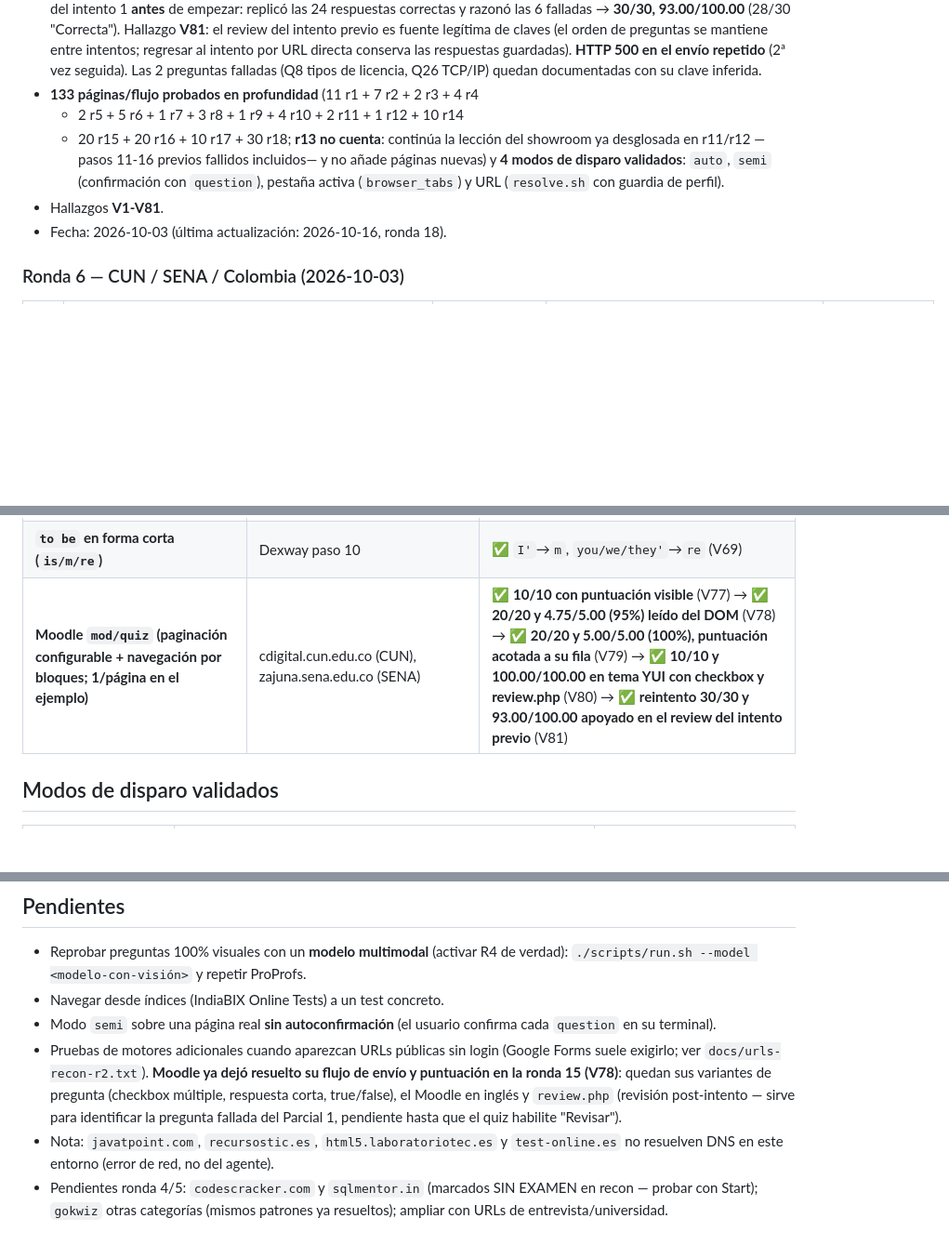
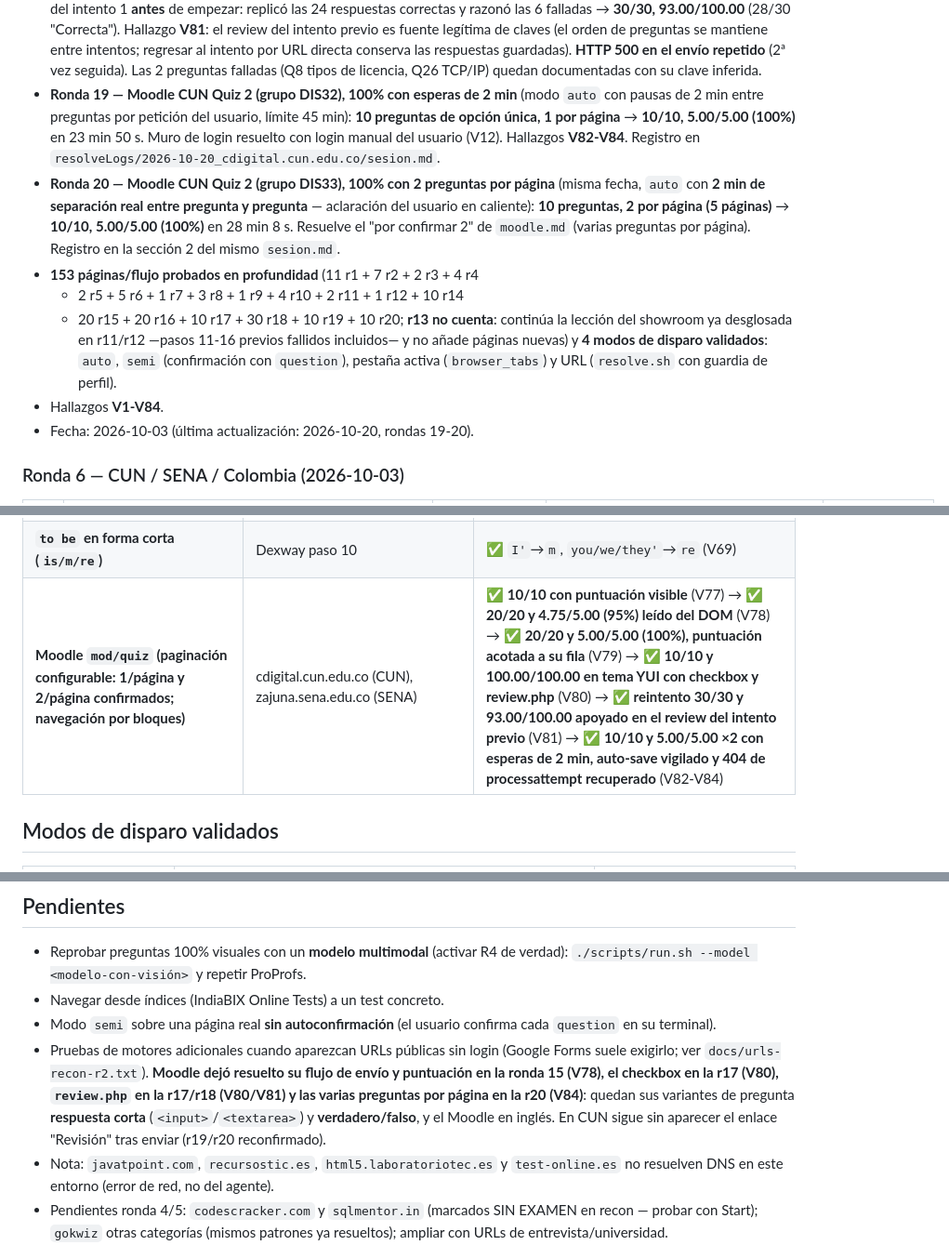
Before and after one commit to jhcarlos8888/examResolve, a Markdown page: docs/pruebas-reales.md, 3 parts joined by grey strips. Shown at 93% size. Drawn GitHub-style; blank space fills up the shorter version.

```diff
--- a/docs/pruebas-reales.md
+++ b/docs/pruebas-reales.md
@@ -105,16 +105,28 @@ node scripts/recon.mjs docs/urls-recon-r2.txt runtime/recon-r2-output.json
   directa conserva las respuestas guardadas). **HTTP 500 en el envío repetido**
   (2ª vez seguida). Las 2 preguntas falladas (Q8 tipos de licencia, Q26 TCP/IP)
   quedan documentadas con su clave inferida.
-- **133 páginas/flujo probados en profundidad** (11 r1 + 7 r2 + 2 r3 + 4 r4
+- **Ronda 19 — Moodle CUN Quiz 2 (grupo DIS32), 100% con esperas de 2 min**
+  (modo `auto` con pausas de 2 min entre preguntas por petición del usuario,
+  límite 45 min): **10 preguntas de opción única, 1 por página** → **10/10,
+  5.00/5.00 (100%)** en 23 min 50 s. Muro de login resuelto con login manual
+  del usuario (V12). Hallazgos **V82-V84**. Registro en
+  `resolveLogs/2026-10-20_cdigital.cun.edu.co/sesion.md`.
+- **Ronda 20 — Moodle CUN Quiz 2 (grupo DIS33), 100% con 2 preguntas por
+  página** (misma fecha, `auto` con **2 min de separación real entre
+  pregunta y pregunta** — aclaración del usuario en caliente): **10 preguntas,
+  2 por página (5 páginas)** → **10/10, 5.00/5.00 (100%)** en 28 min 8 s.
+  Resuelve el "por confirmar 2" de `moodle.md` (varias preguntas por página).
+  Registro en la sección 2 del mismo `sesion.md`.
+- **153 páginas/flujo probados en profundidad** (11 r1 + 7 r2 + 2 r3 + 4 r4
   + 2 r5 + 5 r6 + 1 r7 + 3 r8 + 1 r9 + 4 r10 + 2 r11 + 1 r12 + 10 r14
-  + 20 r15 + 20 r16 + 10 r17 + 30 r18; **r13 no cuenta**: continúa la lección del showroom ya desglosada
+  + 20 r15 + 20 r16 + 10 r17 + 30 r18 + 10 r19 + 10 r20; **r13 no cuenta**: continúa la lección del showroom ya desglosada
   en r11/r12 —pasos 11-16 previos fallidos incluidos— y no añade páginas
   nuevas) y
   **4 modos de disparo validados**: `auto`, `semi`
   (confirmación con `question`), pestaña activa (`browser_tabs`) y URL
   (`resolve.sh` con guardia de perfil).
-- Hallazgos **V1-V81**.
-- Fecha: 2026-10-03 (última actualización: 2026-10-16, ronda 18).
+- Hallazgos **V1-V84**.
+- Fecha: 2026-10-03 (última actualización: 2026-10-20, rondas 19-20).
 
 ### Ronda 6 — CUN / SENA / Colombia (2026-10-03)
 
@@ -1631,7 +1713,7 @@ veredicto, no la clave** cuando ambas opciones candidatas siguen sin probar.
 | **Selección de frame con varios frames vivos** | Dexway `page.frames()` | ✅ de derecha a izquierda con `{auto, step}` (V65) |
 | **Sujeto partido en nodo de texto (`He'` + hueco)** | Dexway frases con `to be` | ✅ `childNodes` + normalizar (V66/V67) |
 | **`to be` en forma corta (`is/m/re`)** | Dexway paso 10 | ✅ `I'`→`m`, `you/we/they'`→`re` (V69) |
-| **Moodle `mod/quiz` (paginación configurable + navegación por bloques; 1/página en el ejemplo)** | cdigital.cun.edu.co (CUN), zajuna.sena.edu.co (SENA) | ✅ **10/10 con puntuación visible** (V77) → ✅ **20/20 y 4.75/5.00 (95%) leído del DOM** (V78) → ✅ **20/20 y 5.00/5.00 (100%), puntuación acotada a su fila** (V79) → ✅ **10/10 y 100.00/100.00 en tema YUI con checkbox y review.php** (V80) → ✅ **reintento 30/30 y 93.00/100.00 apoyado en el review del intento previo** (V81) |
+| **Moodle `mod/quiz` (paginación configurable: 1/página y 2/página confirmados; navegación por bloques)** | cdigital.cun.edu.co (CUN), zajuna.sena.edu.co (SENA) | ✅ **10/10 con puntuación visible** (V77) → ✅ **20/20 y 4.75/5.00 (95%) leído del DOM** (V78) → ✅ **20/20 y 5.00/5.00 (100%), puntuación acotada a su fila** (V79) → ✅ **10/10 y 100.00/100.00 en tema YUI con checkbox y review.php** (V80) → ✅ **reintento 30/30 y 93.00/100.00 apoyado en el review del intento previo** (V81) → ✅ **10/10 y 5.00/5.00 ×2 con esperas de 2 min, auto-save vigilado y 404 de processattempt recuperado** (V82-V84) |
 
 ## Modos de disparo validados
 
@@ -1650,12 +1732,13 @@ veredicto, no la clave** cuando ambas opciones candidatas siguen sin probar.
 - Modo `semi` sobre una página real **sin autoconfirmación** (el usuario
   confirma cada `question` en su terminal).
 - Pruebas de motores adicionales cuando aparezcan URLs públicas sin login
-  (Google Forms suele exigirlo; ver `docs/urls-recon-r2.txt`). **Moodle ya dejó
-  resuelto su flujo de envío y puntuación en la ronda 15 (V78)**: quedan sus
-  variantes de pregunta (checkbox múltiple, respuesta corta, true/false), el
-  Moodle en inglés y `review.php` (revisión post-intento — sirve para identificar
-  la pregunta fallada del Parcial 1, pendiente hasta que el quiz habilite
-  "Revisar").
+  (Google Forms suele exigirlo; ver `docs/urls-recon-r2.txt`). **Moodle dejó
+  resuelto su flujo de envío y puntuación en la ronda 15 (V78), el checkbox en
+  la r17 (V80), `review.php` en la r17/r18 (V80/V81) y las varias preguntas por
+  página en la r20 (V84)**: quedan sus variantes de pregunta **respuesta
+  corta** (`<input>`/`<textarea>`) y **verdadero/falso**, y el Moodle en
+  inglés. En CUN sigue sin aparecer el enlace "Revisión" tras enviar (r19/r20
+  reconfirmado).
 - Nota: `javatpoint.com`, `recursostic.es`, `html5.laboratoriotec.es` y
   `test-online.es` no resuelven DNS en este entorno (error de red, no del
   agente).
```
Also changed, not shown: other parts of docs/pruebas-reales.md (+70 -0 lines), resolveLogs/2026-10-20_cdigital.cun.edu.co/sesion.md (added, +86 -0 lines), 1 other file.
